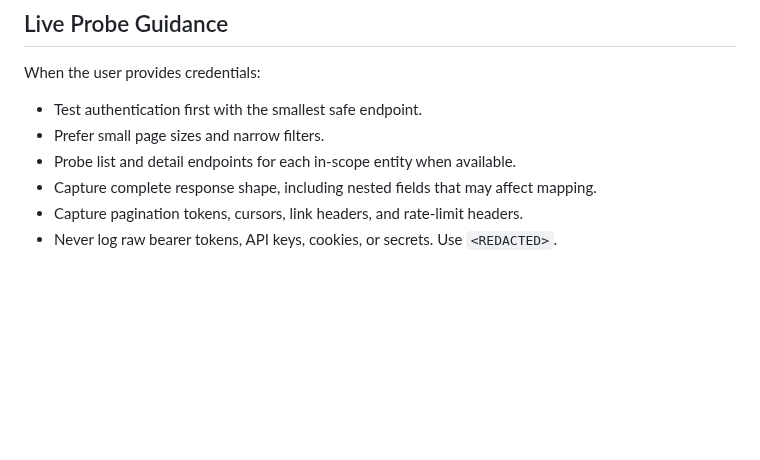
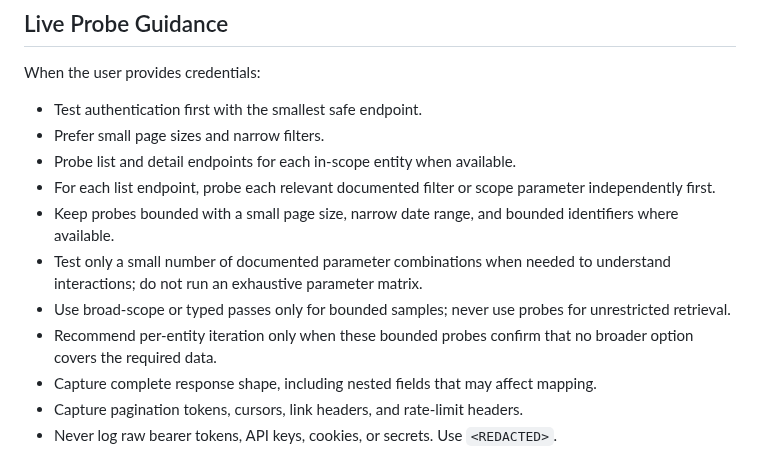
Before and after one commit to gleanwork/glean-indexing-sdk, a Markdown page: skills/connector-api-exploration/SKILL.md, the part around the change. Drawn GitHub-style; blank space fills up the shorter version.

```diff
--- a/skills/connector-api-exploration/SKILL.md
+++ b/skills/connector-api-exploration/SKILL.md
@@ -75,6 +75,11 @@ When the user provides credentials:
 - Test authentication first with the smallest safe endpoint.
 - Prefer small page sizes and narrow filters.
 - Probe list and detail endpoints for each in-scope entity when available.
+- For each list endpoint, probe each relevant documented filter or scope parameter independently first.
+- Keep probes bounded with a small page size, narrow date range, and bounded identifiers where available.
+- Test only a small number of documented parameter combinations when needed to understand interactions; do not run an exhaustive parameter matrix.
+- Use broad-scope or typed passes only for bounded samples; never use probes for unrestricted retrieval.
+- Recommend per-entity iteration only when these bounded probes confirm that no broader option covers the required data.
 - Capture complete response shape, including nested fields that may affect mapping.
 - Capture pagination tokens, cursors, link headers, and rate-limit headers.
 - Never log raw bearer tokens, API keys, cookies, or secrets. Use `<REDACTED>`.
```
Also changed, not shown: skills/connector-builder/SKILL.md (+2 -2 lines).
